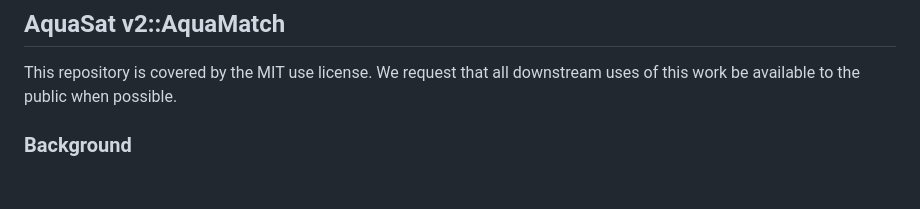
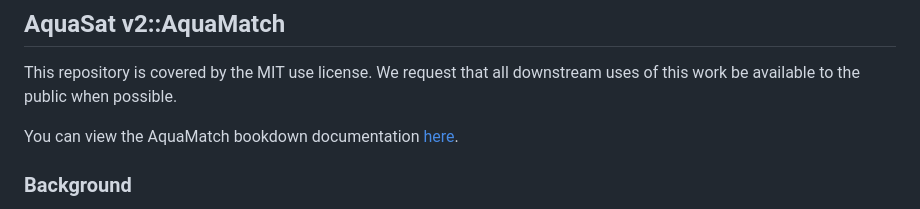
Before and after one commit to AquaSat/AquaMatch_harmonize_WQP, a Markdown page: README.md, the part around the change. Rendered like a GitHub page; blank space fills up the shorter version.

Commit message:
Update README.md with bookdown link

```diff
--- a/README.md
+++ b/README.md
@@ -1,6 +1,8 @@
 ## AquaSat v2::AquaMatch
 
 This repository is covered by the MIT use license. We request that all downstream uses of this work be available to the public when possible.
+
+You can view the AquaMatch bookdown documentation [here](https://aquasat.github.io/AquaMatch_harmonize_WQP/).
 
 ### Background
 
```
